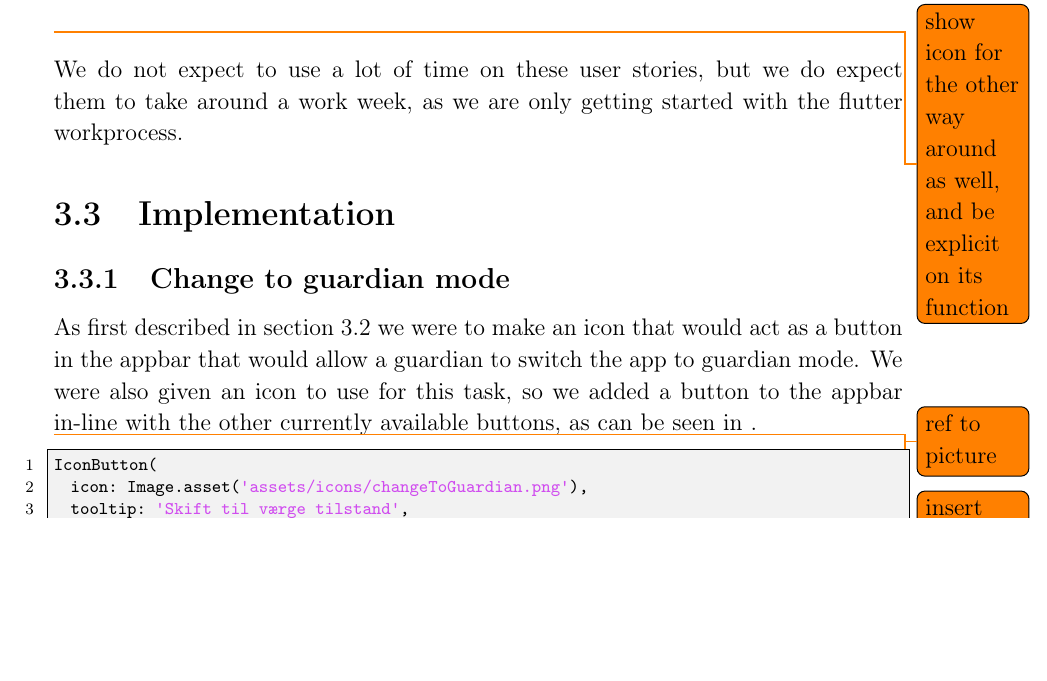
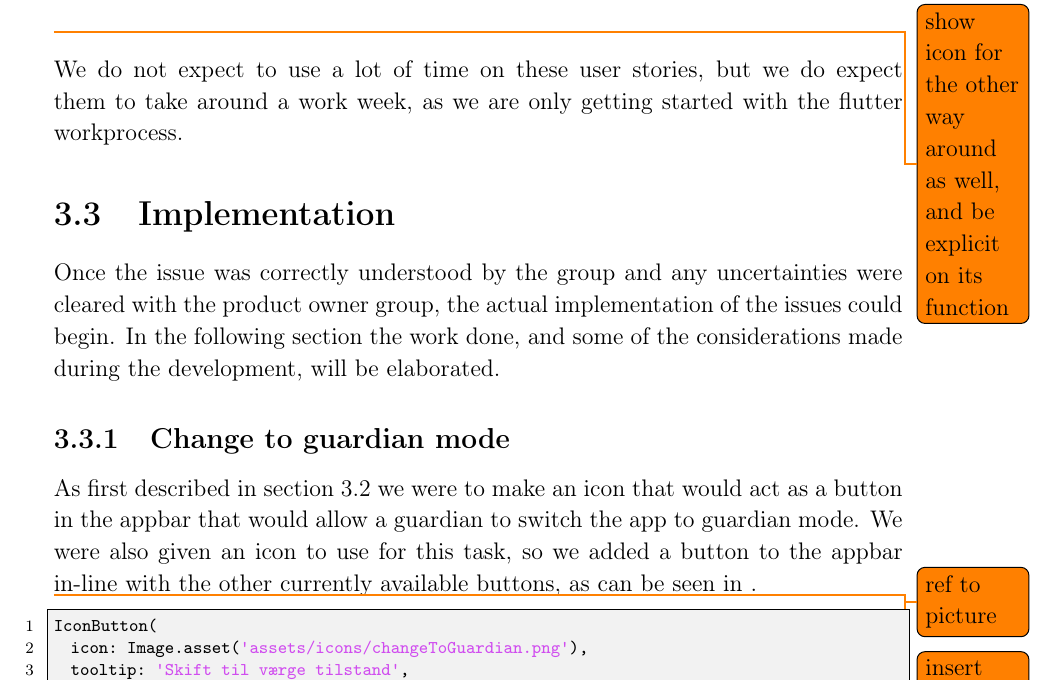
Before and after one commit to thomaslhansen/P6, a LaTeX thesis (report/main.tex, which reads report/2.Sprints/sprint2Content/sprint2UserStories.tex): part of page 27 of 48, cut so that both start at the same text, the shorter picture padded with empty space. Compiled offline with pdfLaTeX.

Commit message:
Added a small intro the the section (#77)
* Added a small intro the the section

* Apply suggestions from code review

Co-Authored-By: thomaslhansen <thomaslhansen@users.noreply.github.com>

```diff
--- a/report/2.Sprints/sprint2Content/sprint2UserStories.tex
+++ b/report/2.Sprints/sprint2Content/sprint2UserStories.tex
@@ -1,4 +1,6 @@
 \section{Implementation}
+Once the issue was correctly understood by the group and any uncertainties were cleared with the product owner group, the actual implementation of the issues could begin.
+In the following section the work done, and some of the considerations made during the development, will be elaborated.
 
 \subsection{Change to guardian mode} \label{changeToGuardianIconImpl}
 As first described in \autoref{sprint2planstories} we were to make an icon that would act as a button in the appbar that would allow a guardian to switch the app to guardian mode.
```
